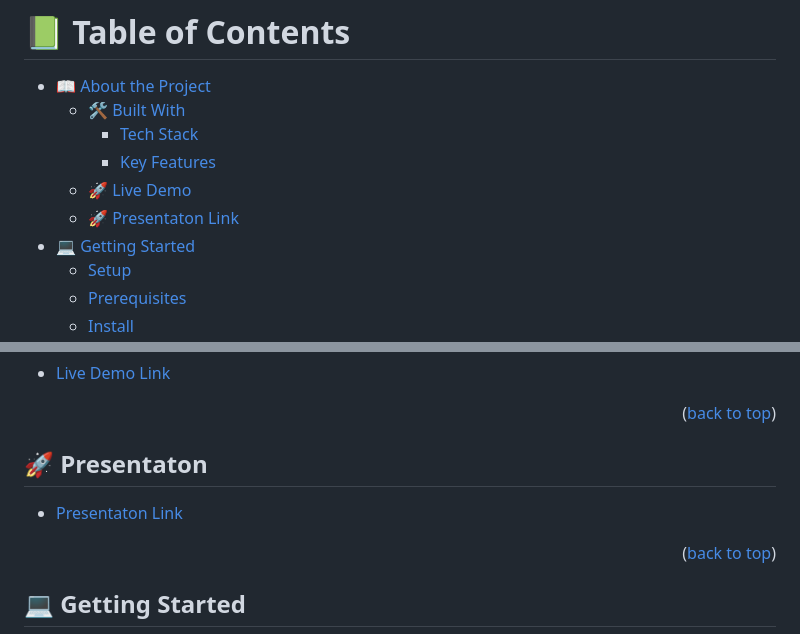
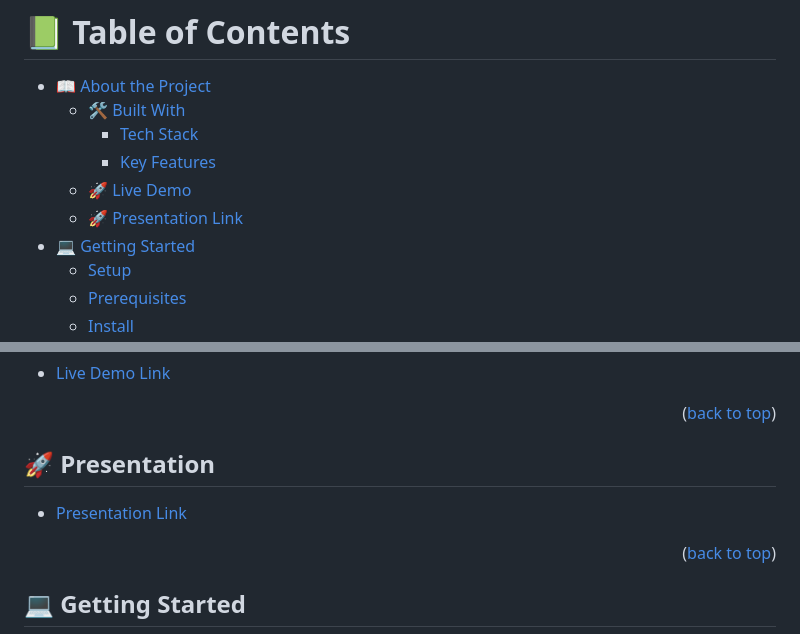
Before and after one commit to addisalemseifu/CapstonePro-With-Api, a Markdown page: README.md, 2 parts joined by grey strips. Drawn GitHub-style.

```diff
--- a/README.md
+++ b/README.md
@@ -9,7 +9,7 @@
     - [Tech Stack](#tech-stack)
     - [Key Features](#key-features)
   - [🚀 Live Demo](#live-demo)
-  - [🚀 Presentaton Link ](#-presentaton-link-)
+  - [🚀 Presentation Link](#Presentation-link)
 - [💻 Getting Started](#getting-started)
   - [Setup](#setup)
   - [Prerequisites](#prerequisites)
@@ -77,9 +77,9 @@
 
 <!-- Presentaton Link -->
 
-## 🚀 Presentaton <a name="live-demo"></a>
+## 🚀 Presentation <a name="Presentation-link"></a>
 
-- [Presentaton Link]()
+- [Presentation Link]()
 
 <p align="right">(<a href="#readme-top">back to top</a>)</p>
 
```
